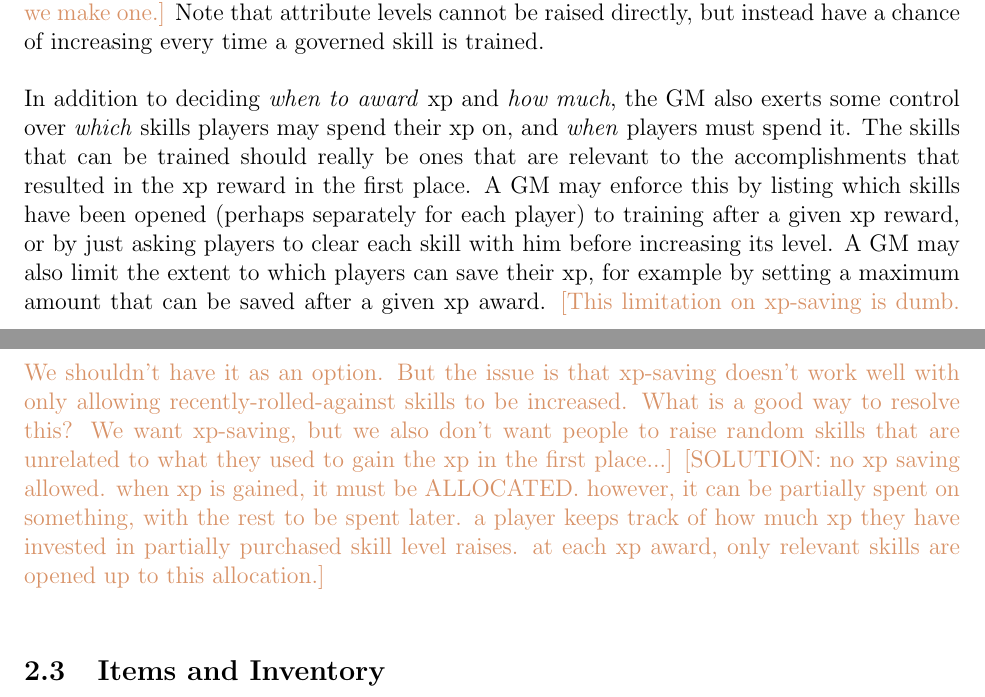
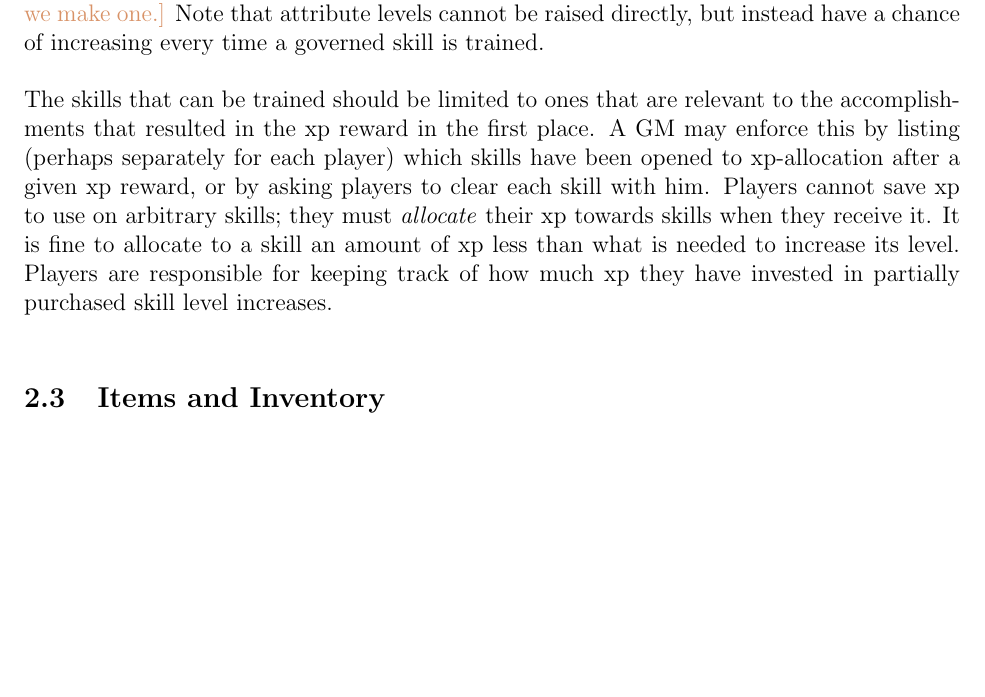
Before and after one commit to ebrahimebrahim/peupfudge, a LaTeX document (peupfudge.tex): two parts of pages 4 and 5 of 6 before the commit and part of page 4 of 6 after it, the two joined at a grey line, cut so that both start at the same text, the shorter picture padded with empty space. Compiled offline with pdfLaTeX.

Commit message:
write up xp-allocation system

```diff
--- a/peupfudge.tex
+++ b/peupfudge.tex
@@ -214,17 +215,15 @@ The purpose of xp is to spend it to increase the level of skills, according to t
 \notes{[insert direct reference to table if we make one.]}
 Note that attribute levels cannot be raised directly, but instead have a chance of increasing every time a governed skill is trained.
 
-In addition to deciding \emph{when to award} xp and \emph{how much},
-the GM also exerts some control over \emph{which} skills players may spend their xp on, and \emph{when} players must spend it.
-The skills that can be trained should really be ones that are relevant to the accomplishments that resulted in the xp reward in the first place.
-A GM may enforce this by listing which skills have been opened (perhaps separately for each player) to training after a given xp reward,
-or by just asking players to clear each skill with him before increasing its level.
-A GM may also limit the extent to which players can save their xp, for example by setting a maximum amount that can be saved after a given xp award.
-\notes{[This limitation on xp-saving is dumb. We shouldn't have it as an option.
-But the issue is that xp-saving doesn't work well with only allowing recently-rolled-against skills to be increased.
-What is a good way to resolve this?
-We want xp-saving, but we also don't want people to raise random skills that are unrelated to what they used to gain the xp in the first place...]}
-\notes{[SOLUTION: no xp saving allowed. when xp is gained, it must be ALLOCATED. however, it can be partially spent on something, with the rest to be spent later. a player keeps track of how much xp they have invested in partially purchased skill level raises. at each xp award, only relevant skills are opened up to this allocation.]}
+The skills that can be trained should be limited to ones that are relevant to the accomplishments that resulted in the xp reward in the first place.
+A GM may enforce this by listing
+(perhaps separately for each player)
+which skills have been opened
+to xp-allocation after a given xp reward,
+or by asking players to clear each skill with him.
+Players cannot save xp to use on arbitrary skills; they must \emph{allocate} their xp towards skills when they receive it.
+It is fine to allocate to a skill an amount of xp less than what is needed to increase its level.
+Players are responsible for keeping track of how much xp they have invested in partially purchased skill level increases.
 
 
 %on char creation you start with some xp (50 times # of skills), and use it to raise leaves as in usual development; "static" and "live" character creation (use static for classes)
```
Also changed, not shown: peupfudge.tex (7 more changed lines).
